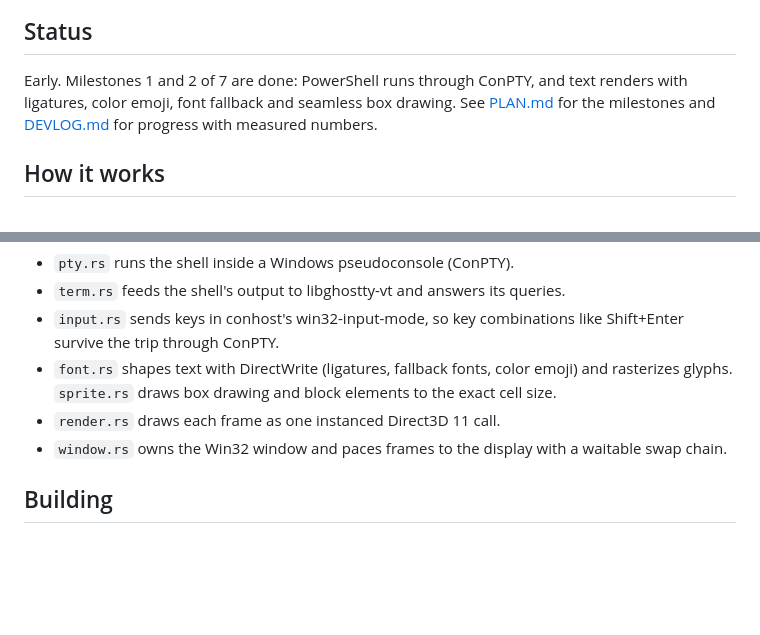
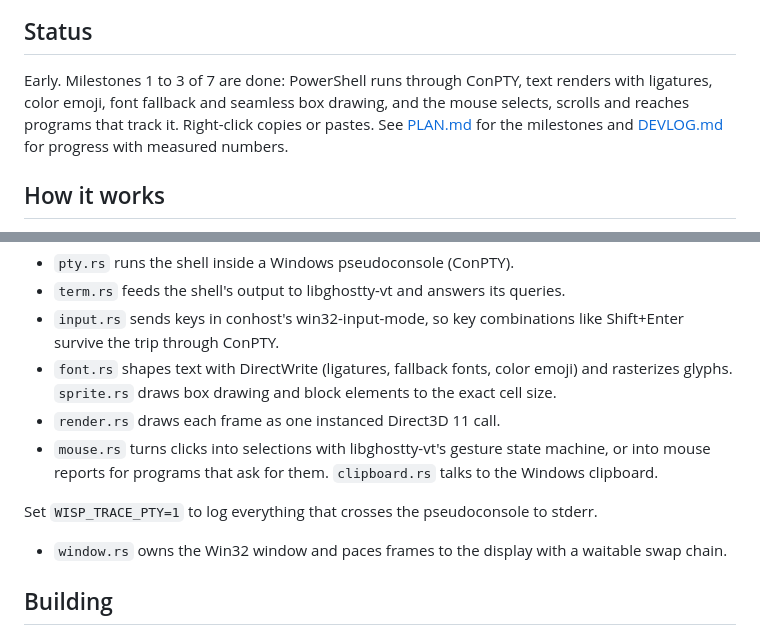
Before and after one commit to Boughzala-ayoub/wisp, a Markdown page: README.md, 2 parts joined by grey strips. Rendered like a GitHub page; blank space fills up the shorter version.

```diff
--- a/README.md
+++ b/README.md
@@ -11,8 +11,9 @@ in Ghostty on a Mac: fast, sharp text, nothing in the way.
 
 ## Status
 
-Early. Milestones 1 and 2 of 7 are done: PowerShell runs through ConPTY, and text renders with
-ligatures, color emoji, font fallback and seamless box drawing. See [PLAN.md](PLAN.md) for the
+Early. Milestones 1 to 3 of 7 are done: PowerShell runs through ConPTY, text renders with
+ligatures, color emoji, font fallback and seamless box drawing, and the mouse selects, scrolls and
+reaches programs that track it. Right-click copies or pastes. See [PLAN.md](PLAN.md) for the
 milestones and [DEVLOG.md](DEVLOG.md) for progress with measured numbers.
 
 ## How it works
@@ -28,6 +29,10 @@ state. Wisp adds everything around it in Rust:
 - `font.rs` shapes text with DirectWrite (ligatures, fallback fonts, color emoji) and rasterizes
   glyphs. `sprite.rs` draws box drawing and block elements to the exact cell size.
 - `render.rs` draws each frame as one instanced Direct3D 11 call.
+- `mouse.rs` turns clicks into selections with libghostty-vt's gesture state machine, or into
+  mouse reports for programs that ask for them. `clipboard.rs` talks to the Windows clipboard.
+
+Set `WISP_TRACE_PTY=1` to log everything that crosses the pseudoconsole to stderr.
 - `window.rs` owns the Win32 window and paces frames to the display with a waitable swap chain.
 
 ## Building
```
Also changed, not shown: DEVLOG.md (+39 -0 lines), docs/devlog/m3-selection.png (added), 8 other files.
